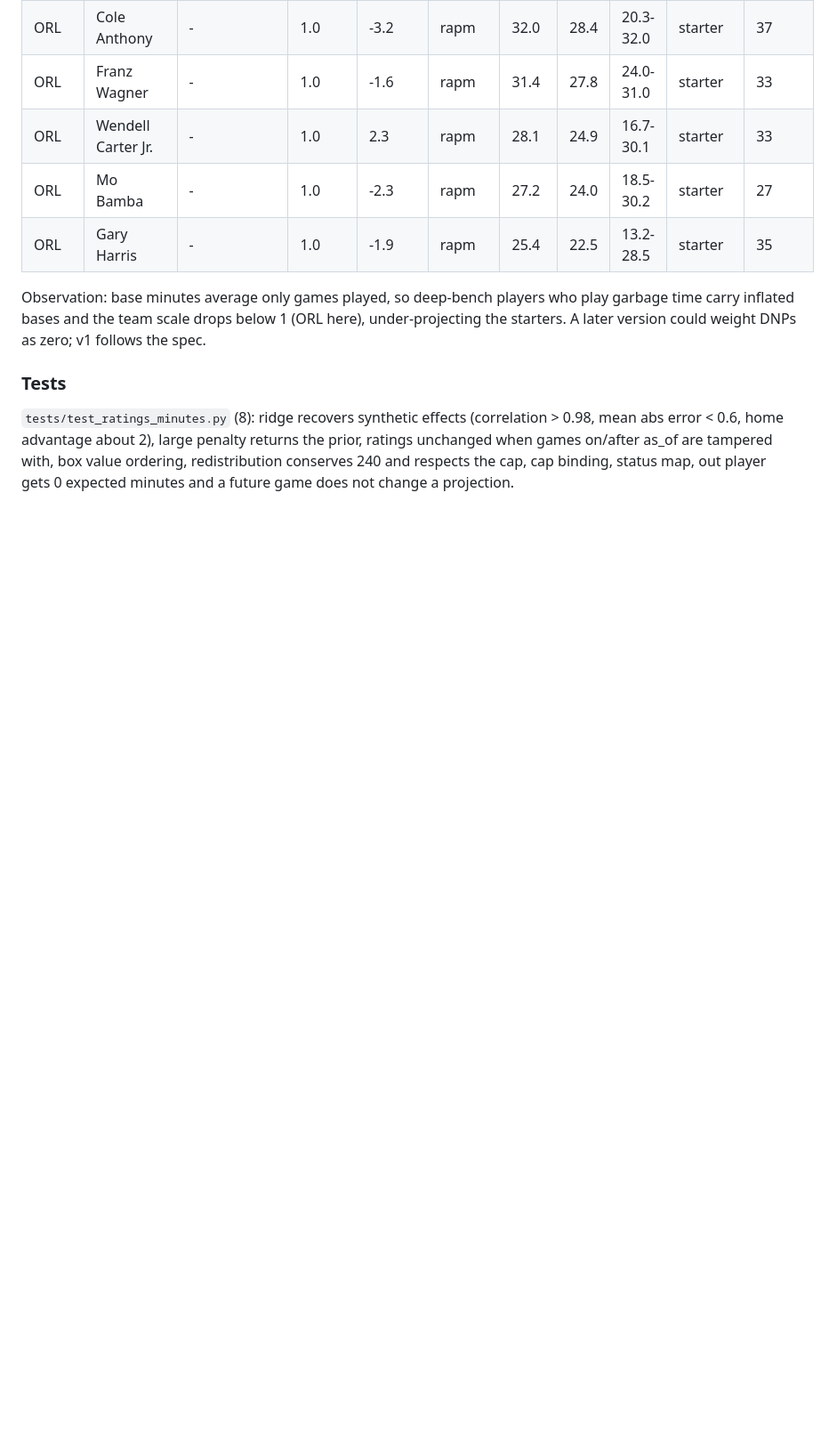
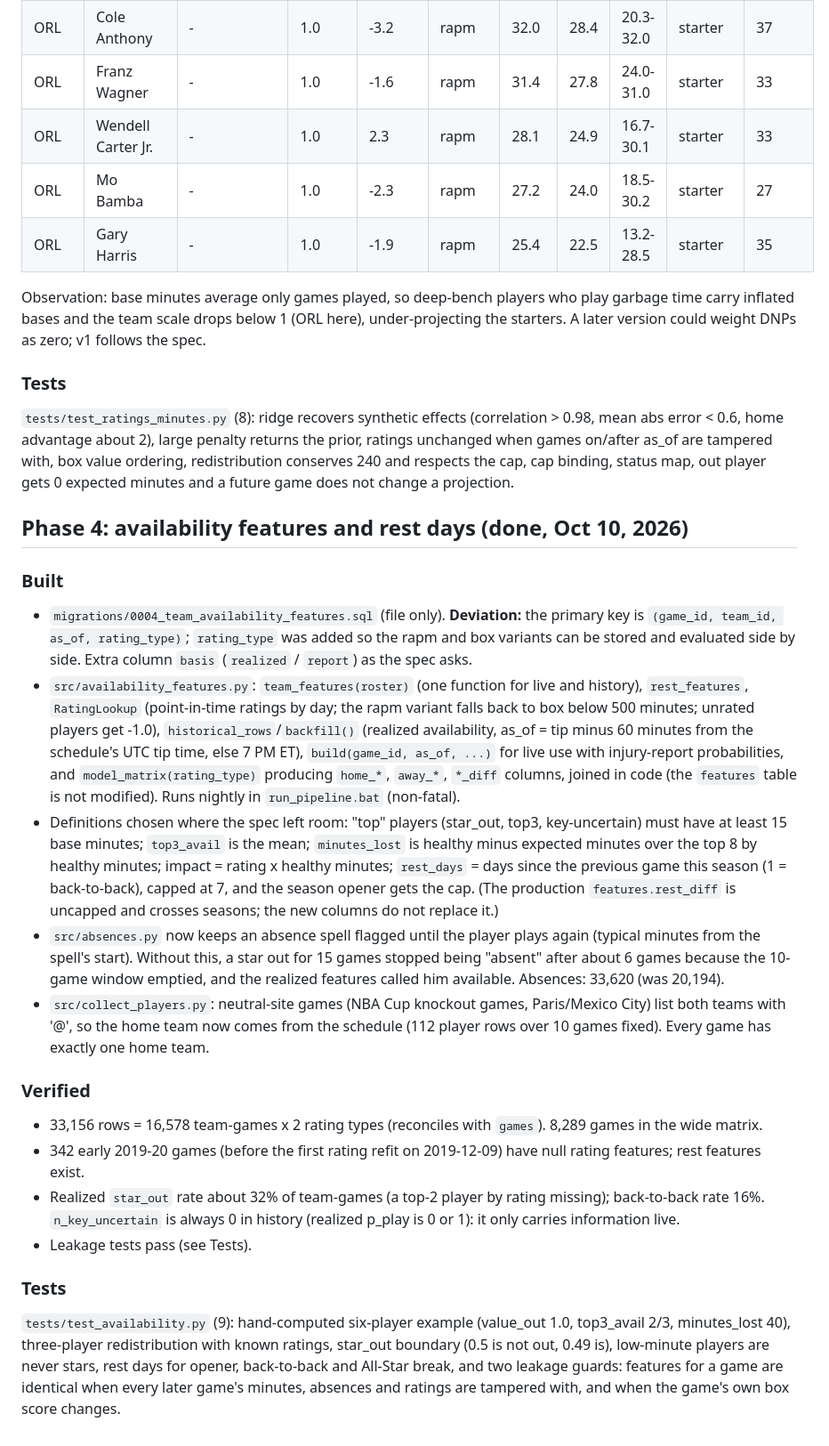
Before and after one commit to noel9ali/nba-predictor, a Markdown page: docs/player-data-implementation-report.md, the part around one of its changes. Shown at 89% size. Rendered like a GitHub page; blank space fills up the shorter version.

Commit message:
Phase 4 report
Co-Authored-By: Claude Opus 5.5 <noreply@anthropic.com>

```diff
--- a/docs/player-data-implementation-report.md
+++ b/docs/player-data-implementation-report.md
@@ -301,3 +301,40 @@ DNPs as zero; v1 follows the spec.
 home advantage about 2), large penalty returns the prior, ratings unchanged when games on/after as_of are tampered
 with, box value ordering, redistribution conserves 240 and respects the cap, cap binding, status map, out player gets
 0 expected minutes and a future game does not change a projection.
+
+## Phase 4: availability features and rest days (done, Oct 10, 2026)
+
+### Built
+- `migrations/0004_team_availability_features.sql` (file only). **Deviation:** the primary key is
+  `(game_id, team_id, as_of, rating_type)`; `rating_type` was added so the rapm and box variants can be stored and
+  evaluated side by side. Extra column `basis` (`realized` / `report`) as the spec asks.
+- `src/availability_features.py`: `team_features(roster)` (one function for live and history), `rest_features`,
+  `RatingLookup` (point-in-time ratings by day; the rapm variant falls back to box below 500 minutes; unrated players
+  get -1.0), `historical_rows`/`backfill()` (realized availability, as_of = tip minus 60 minutes from the schedule's
+  UTC tip time, else 7 PM ET), `build(game_id, as_of, ...)` for live use with injury-report probabilities, and
+  `model_matrix(rating_type)` producing `home_*`, `away_*`, `*_diff` columns, joined in code (the `features` table is
+  not modified). Runs nightly in `run_pipeline.bat` (non-fatal).
+- Definitions chosen where the spec left room: "top" players (star_out, top3, key-uncertain) must have at least 15
+  base minutes; `top3_avail` is the mean; `minutes_lost` is healthy minus expected minutes over the top 8 by healthy
+  minutes; impact = rating x healthy minutes; `rest_days` = days since the previous game this season (1 = back-to-back),
+  capped at 7, and the season opener gets the cap. (The production `features.rest_diff` is uncapped and crosses
+  seasons; the new columns do not replace it.)
+- `src/absences.py` now keeps an absence spell flagged until the player plays again (typical minutes from the
+  spell's start). Without this, a star out for 15 games stopped being "absent" after about 6 games because the
+  10-game window emptied, and the realized features called him available. Absences: 33,620 (was 20,194).
+- `src/collect_players.py`: neutral-site games (NBA Cup knockout games, Paris/Mexico City) list both teams with '@',
+  so the home team now comes from the schedule (112 player rows over 10 games fixed). Every game has exactly one home team.
+
+### Verified
+- 33,156 rows = 16,578 team-games x 2 rating types (reconciles with `games`). 8,289 games in the wide matrix.
+- 342 early 2019-20 games (before the first rating refit on 2019-12-09) have null rating features; rest features exist.
+- Realized `star_out` rate about 32% of team-games (a top-2 player by rating missing); back-to-back rate 16%.
+  `n_key_uncertain` is always 0 in history (realized p_play is 0 or 1): it only carries information live.
+- Leakage tests pass (see Tests).
+
+### Tests
+`tests/test_availability.py` (9): hand-computed six-player example (value_out 1.0, top3_avail 2/3, minutes_lost 40),
+three-player redistribution with known ratings, star_out boundary (0.5 is not out, 0.49 is), low-minute players are
+never stars, rest days for opener, back-to-back and All-Star break, and two leakage guards: features for a game are
+identical when every later game's minutes, absences and ratings are tampered with, and when the game's own box score
+changes.
```
Also changed, not shown: other parts of docs/player-data-implementation-report.md (+1 -1 lines).
